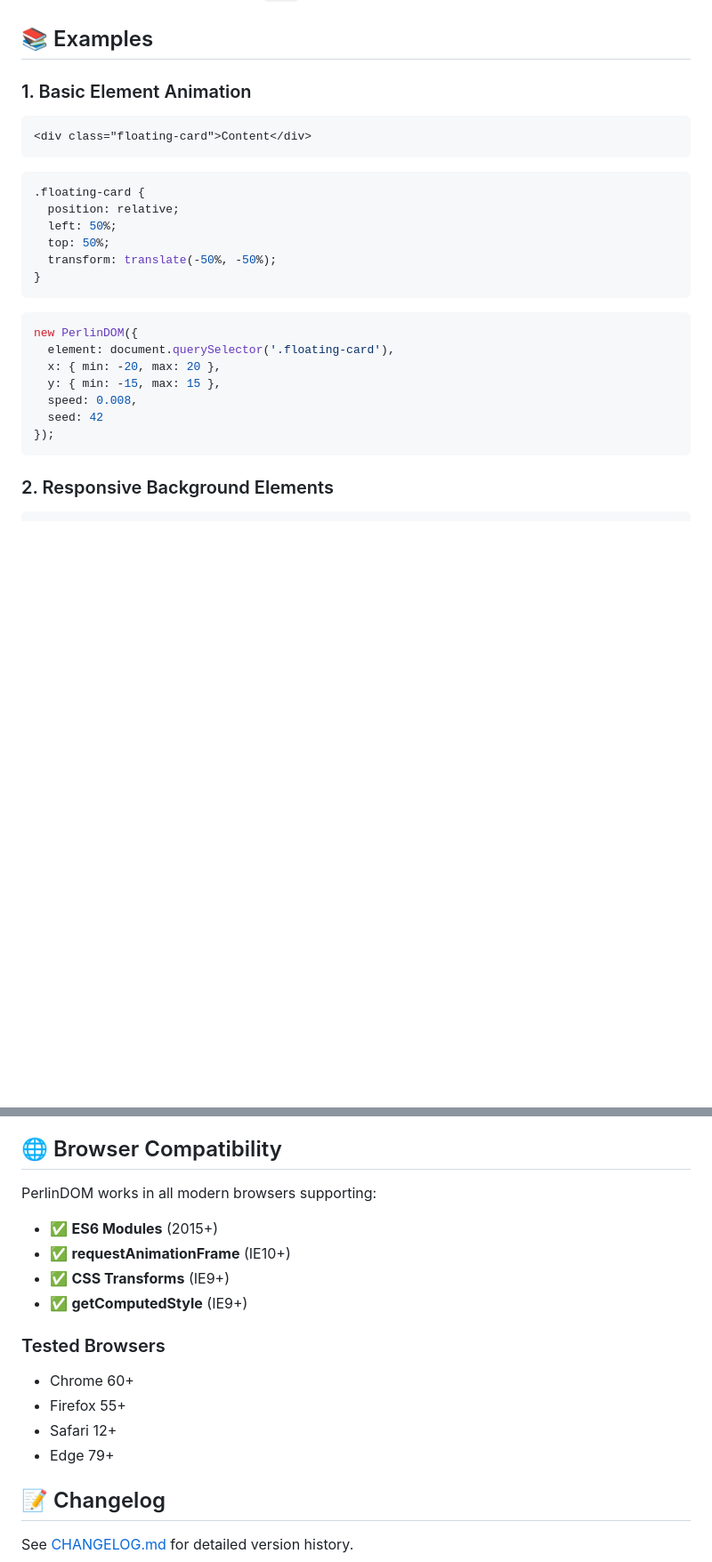
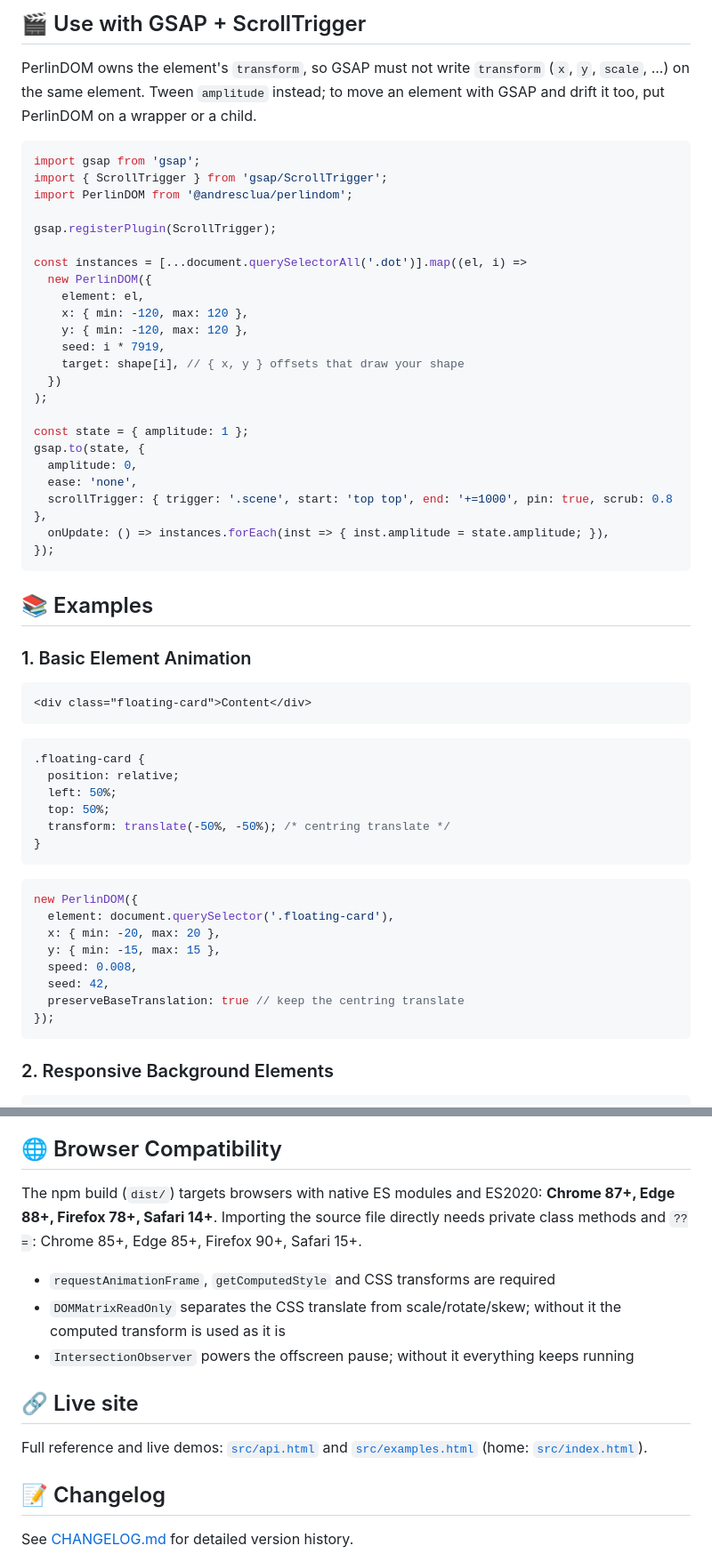
Before and after one commit to andresclua/PerlinDOM, a Markdown page: readme.md, 2 parts joined by grey strips. Shown at 89% size. Drawn GitHub-style; blank space fills up the shorter version.

````diff
--- a/readme.md
+++ b/readme.md
@@ -93,3 +113,32 @@ animation.destroy(); // Clean up
+## 🎬 Use with GSAP + ScrollTrigger
+
+PerlinDOM owns the element's `transform`, so GSAP must not write `transform` (`x`, `y`, `scale`, ...) on the same element. Tween `amplitude` instead; to move an element with GSAP and drift it too, put PerlinDOM on a wrapper or a child.
+
+```javascript
+import gsap from 'gsap';
+import { ScrollTrigger } from 'gsap/ScrollTrigger';
+import PerlinDOM from '@andresclua/perlindom';
+
+gsap.registerPlugin(ScrollTrigger);
+
+const instances = [...document.querySelectorAll('.dot')].map((el, i) =>
+  new PerlinDOM({
+    element: el,
+    x: { min: -120, max: 120 },
+    y: { min: -120, max: 120 },
+    seed: i * 7919,
+    target: shape[i], // { x, y } offsets that draw your shape
+  })
+);
+
+const state = { amplitude: 1 };
+gsap.to(state, {
+  amplitude: 0,
+  ease: 'none',
+  scrollTrigger: { trigger: '.scene', start: 'top top', end: '+=1000', pin: true, scrub: 0.8 },
+  onUpdate: () => instances.forEach(inst => { inst.amplitude = state.amplitude; }),
+});
+```
 
 ## 📚 Examples
 
@@ -104,7 +153,7 @@ animation.destroy(); // Clean up
   position: relative;
   left: 50%;
   top: 50%;
-  transform: translate(-50%, -50%);
+  transform: translate(-50%, -50%); /* centring translate */
 }
 ```
 
@@ -114,7 +163,8 @@ new PerlinDOM({
   x: { min: -20, max: 20 },
   y: { min: -15, max: 15 },
   speed: 0.008,
-  seed: 42
+  seed: 42,
+  preserveBaseTranslation: true // keep the centring translate
 });
 ```
 
@@ -316,19 +375,16 @@ Monitor performance in DevTools:
 
 ## 🌐 Browser Compatibility
 
-PerlinDOM works in all modern browsers supporting:
+The npm build (`dist/`) targets browsers with native ES modules and ES2020: **Chrome 87+, Edge 88+, Firefox 78+, Safari 14+**. Importing the source file directly needs private class methods and `??=`: Chrome 85+, Edge 85+, Firefox 90+, Safari 15+.
 
-- ✅ **ES6 Modules** (2015+)
-- ✅ **requestAnimationFrame** (IE10+)
-- ✅ **CSS Transforms** (IE9+)
-- ✅ **getComputedStyle** (IE9+)
+- `requestAnimationFrame`, `getComputedStyle` and CSS transforms are required
+- `DOMMatrixReadOnly` separates the CSS translate from scale/rotate/skew; without it the computed transform is used as it is
+- `IntersectionObserver` powers the offscreen pause; without it everything keeps running
 
-### Tested Browsers
+## 🔗 Live site
 
-- Chrome 60+
-- Firefox 55+
-- Safari 12+
-- Edge 79+
+Full reference and live demos: [`src/api.html`](./src/api.html) and [`src/examples.html`](./src/examples.html) (home: [`src/index.html`](./src/index.html)).
+<!-- TODO: site URL -->
 
 ## 📝 Changelog
 
````
Also changed, not shown: other parts of readme.md (+67 -38 lines), CHANGELOG.md (+2 -2 lines).
